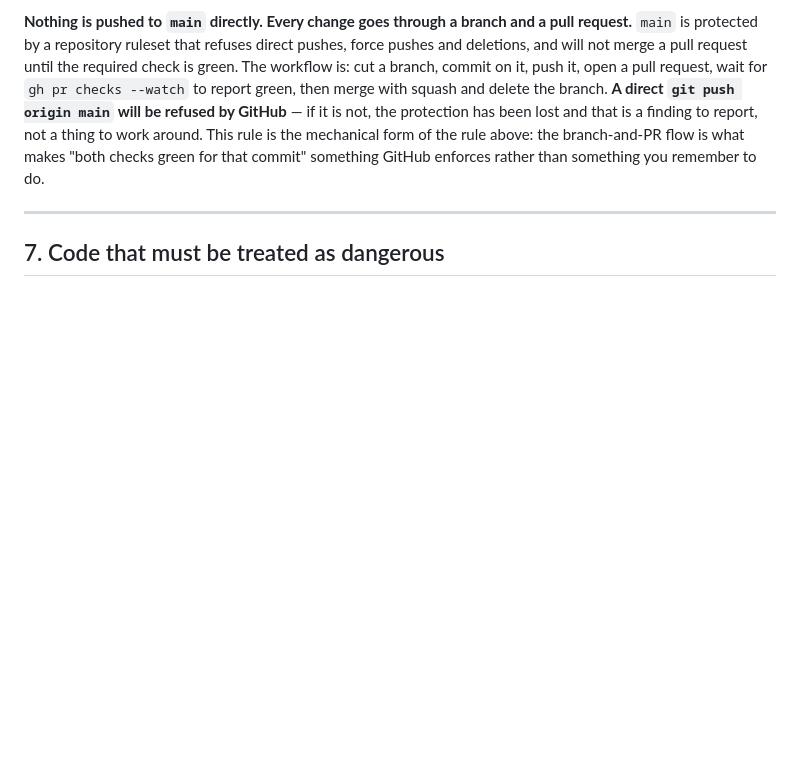
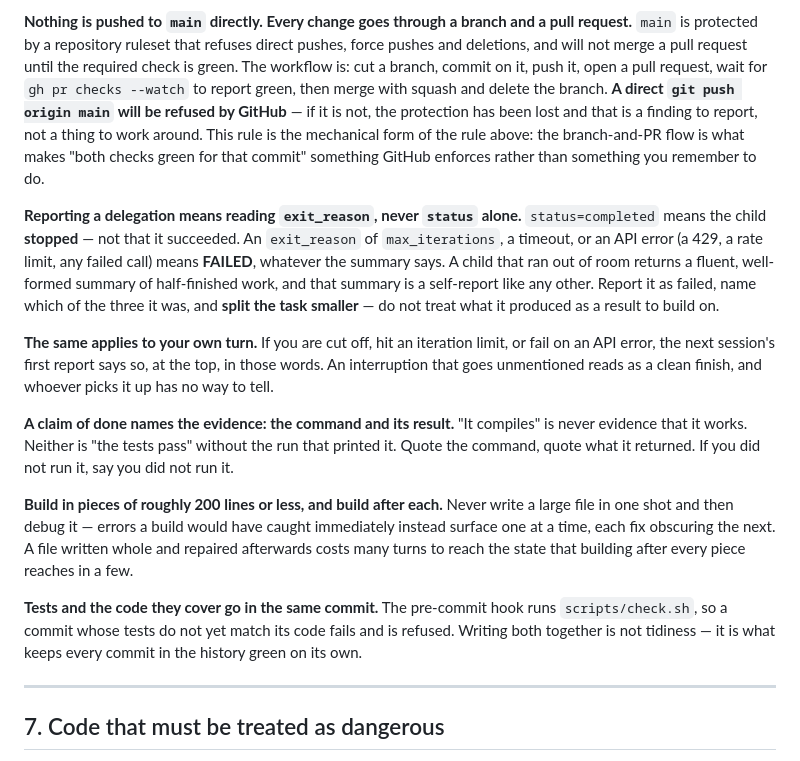
Before and after one commit to ItzMuff1n/atrium, a Markdown page: docs/AGENT-RULES.md, the part around the change. Drawn GitHub-style; blank space fills up the shorter version.

Commit message:
docs(rules): a stopped child is not a finished one, and build in pieces (#52)
Two rules, both from faults found by reading delegation transcripts.

AGENT-RULES.md section 6, next to the done rule:
- reporting a delegation reads exit_reason, never status alone. max_iterations,
  a timeout or an API error is FAILED whatever the summary says; report it as
  failed, name which, and split the task smaller. The same applies to the
  agent's own turn when it is cut off.
- a claim of done names the command and its result.
- build in pieces of roughly 200 lines or less and build after each, rather than
  writing a large file whole and debugging it afterwards.
- tests and the code they cover go in the same commit.

TOPICS.md section 3: a child's result is judged by its live transcript and its
exit_reason; max_iterations or a timeout is failed and gets split, even when the
summary looks complete.

No section was renumbered: AGENT-RULES sections are referenced by number from
HANDOFF.md, STATUS.md and the archived delegation briefs.

```diff
--- a/docs/AGENT-RULES.md
+++ b/docs/AGENT-RULES.md
@@ -149,6 +149,36 @@ finding to report, not a thing to work around. This rule is the mechanical form
 the rule above: the branch-and-PR flow is what makes "both checks green for that
 commit" something GitHub enforces rather than something you remember to do.
 
+**Reporting a delegation means reading `exit_reason`, never `status` alone.**
+`status=completed` means the child **stopped** — not that it succeeded. An
+`exit_reason` of `max_iterations`, a timeout, or an API error (a 429, a rate
+limit, any failed call) means **FAILED**, whatever the summary says. A child that
+ran out of room returns a fluent, well-formed summary of half-finished work, and
+that summary is a self-report like any other. Report it as failed, name which of
+the three it was, and **split the task smaller** — do not treat what it produced
+as a result to build on.
+
+**The same applies to your own turn.** If you are cut off, hit an iteration
+limit, or fail on an API error, the next session's first report says so, at the
+top, in those words. An interruption that goes unmentioned reads as a clean
+finish, and whoever picks it up has no way to tell.
+
+**A claim of done names the evidence: the command and its result.** "It
+compiles" is never evidence that it works. Neither is "the tests pass" without
+the run that printed it. Quote the command, quote what it returned. If you did
+not run it, say you did not run it.
+
+**Build in pieces of roughly 200 lines or less, and build after each.** Never
+write a large file in one shot and then debug it — errors a build would have
+caught immediately instead surface one at a time, each fix obscuring the next.
+A file written whole and repaired afterwards costs many turns to reach the state
+that building after every piece reaches in a few.
+
+**Tests and the code they cover go in the same commit.** The pre-commit hook runs
+`scripts/check.sh`, so a commit whose tests do not yet match its code fails and
+is refused. Writing both together is not tidiness — it is what keeps every commit
+in the history green on its own.
+
 ---
 
 ## 7. Code that must be treated as dangerous
```
Also changed, not shown: docs/TOPICS.md (+7 -2 lines).
